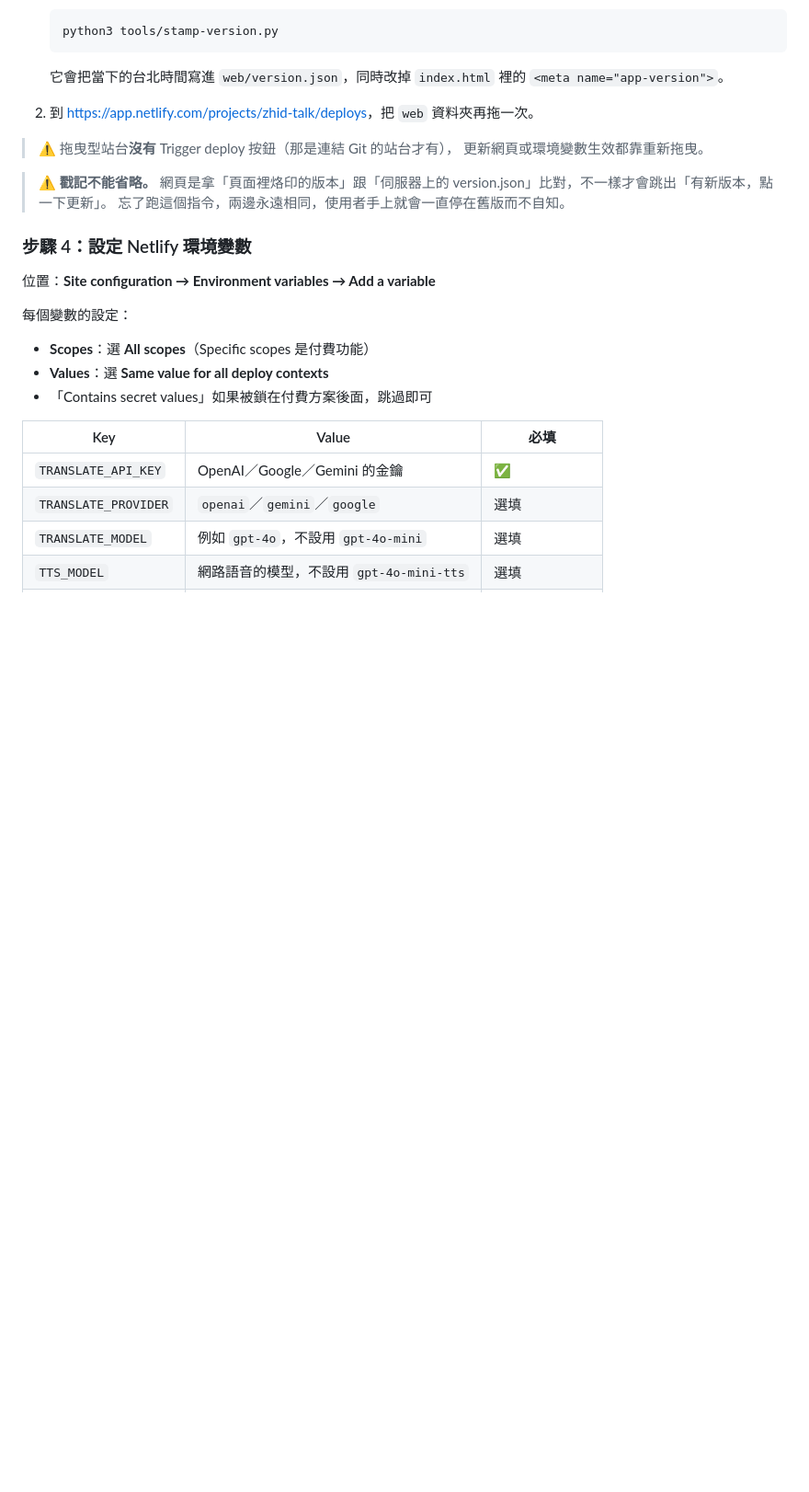
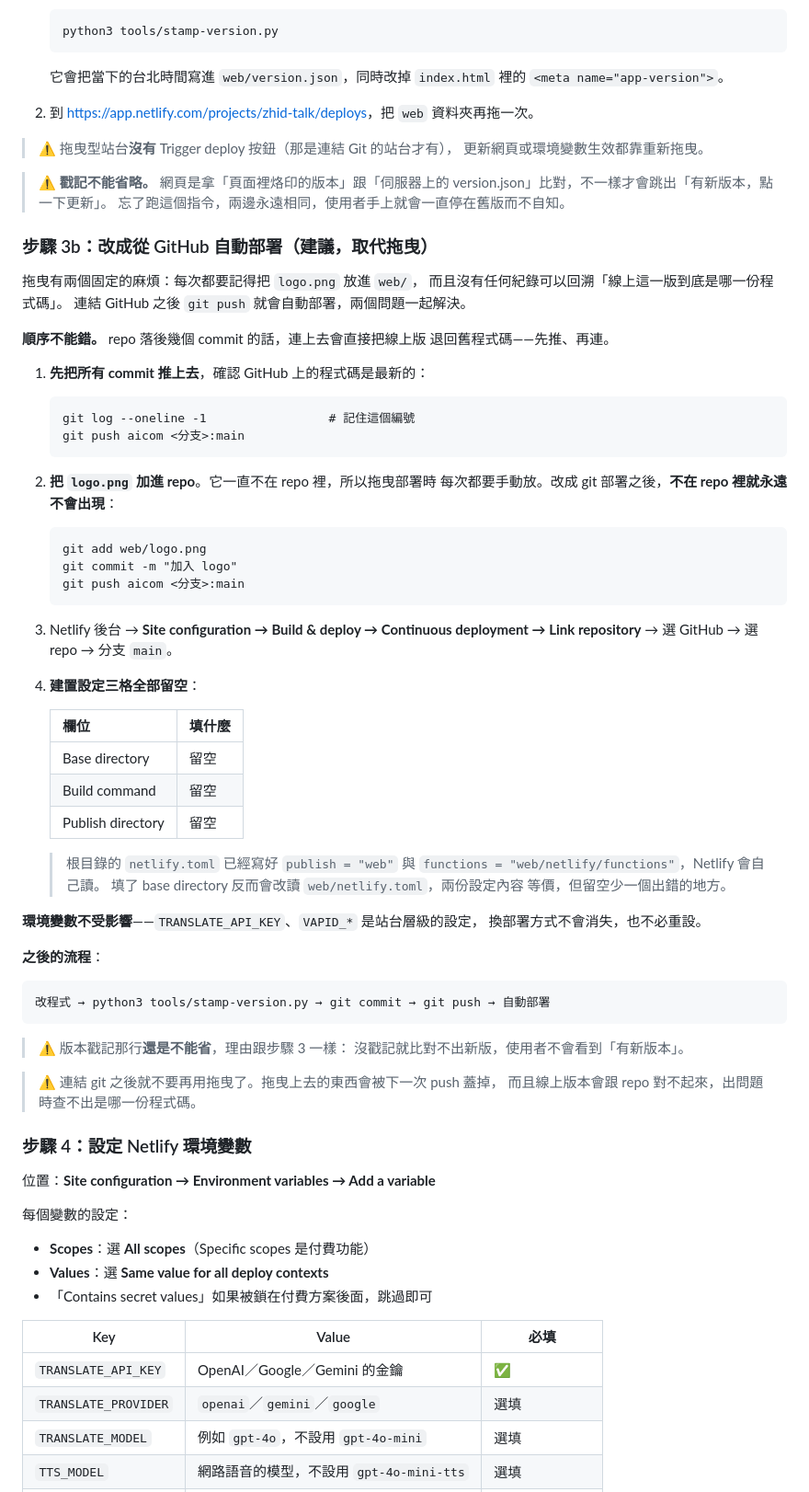
Before and after one commit to hsienchenglu/hsienchenglu, a Markdown page: DEPLOY.md, the part around the change. Shown at 92% size. Drawn GitHub-style; blank space fills up the shorter version.

Commit message:
筆記補上從 GitHub 自動部署的設定步驟
拖曳部署每次都要記得手動放 logo.png，而且線上版對不回哪一份程式碼。
連 GitHub 之後 push 就自動部署，兩個問題一起解決。

順序寫清楚：先推 commit、再把 logo.png 加進 repo、最後才連結，
反過來會把線上版退回舊程式碼。建置設定三格全部留空即可，
根目錄的 netlify.toml 已經寫好 publish 與 functions 路徑。

````diff
--- a/DEPLOY.md
+++ b/DEPLOY.md
@@ -152,6 +152,62 @@ https://專案名-default-rtdb.asia-southeast1.firebasedatabase.app
 > ⚠️ **戳記不能省略。** 網頁是拿「頁面裡烙印的版本」跟「伺服器上的
 > version.json」比對，不一樣才會跳出「有新版本，點一下更新」。
 > 忘了跑這個指令，兩邊永遠相同，使用者手上就會一直停在舊版而不自知。
+
+### 步驟 3b：改成從 GitHub 自動部署（建議，取代拖曳）
+
+拖曳有兩個固定的麻煩：每次都要記得把 `logo.png` 放進 `web/`，
+而且沒有任何紀錄可以回溯「線上這一版到底是哪一份程式碼」。
+連結 GitHub 之後 `git push` 就會自動部署，兩個問題一起解決。
+
+**順序不能錯。** repo 落後幾個 commit 的話，連上去會直接把線上版
+退回舊程式碼——先推、再連。
+
+1. **先把所有 commit 推上去**，確認 GitHub 上的程式碼是最新的：
+
+   ```
+   git log --oneline -1                 # 記住這個編號
+   git push aicom <分支>:main
+   ```
+
+2. **把 `logo.png` 加進 repo**。它一直不在 repo 裡，所以拖曳部署時
+   每次都要手動放。改成 git 部署之後，**不在 repo 裡就永遠不會出現**：
+
+   ```
+   git add web/logo.png
+   git commit -m "加入 logo"
+   git push aicom <分支>:main
+   ```
+
+3. Netlify 後台 → **Site configuration → Build & deploy →
+   Continuous deployment → Link repository** → 選 GitHub → 選 repo → 分支 `main`。
+
+4. **建置設定三格全部留空**：
+
+   | 欄位 | 填什麼 |
+   | --- | --- |
+   | Base directory | 留空 |
+   | Build command | 留空 |
+   | Publish directory | 留空 |
+
+   > 根目錄的 `netlify.toml` 已經寫好 `publish = "web"` 與
+   > `functions = "web/netlify/functions"`，Netlify 會自己讀。
+   > 填了 base directory 反而會改讀 `web/netlify.toml`，兩份設定內容
+   > 等價，但留空少一個出錯的地方。
+
+**環境變數不受影響**——`TRANSLATE_API_KEY`、`VAPID_*` 是站台層級的設定，
+換部署方式不會消失，也不必重設。
+
+**之後的流程**：
+
+```
+改程式 → python3 tools/stamp-version.py → git commit → git push → 自動部署
+```
+
+> ⚠️ 版本戳記那行**還是不能省**，理由跟步驟 3 一樣：
+> 沒戳記就比對不出新版，使用者不會看到「有新版本」。
+
+> ⚠️ 連結 git 之後就不要再用拖曳了。拖曳上去的東西會被下一次 push 蓋掉，
+> 而且線上版本會跟 repo 對不起來，出問題時查不出是哪一份程式碼。
 
 ### 步驟 4：設定 Netlify 環境變數
 
````
